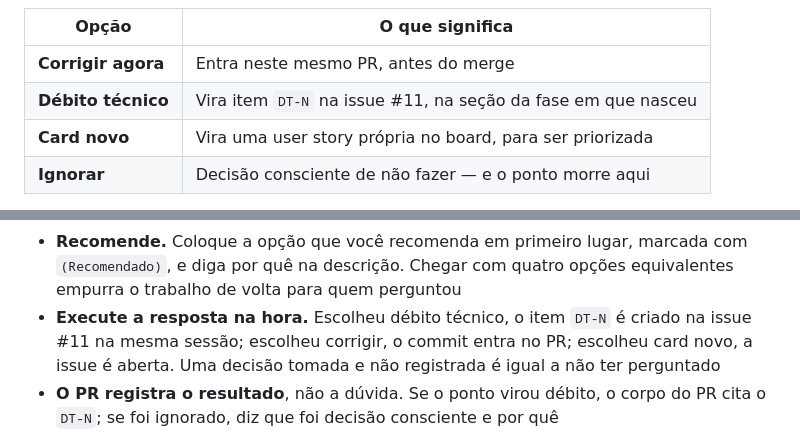
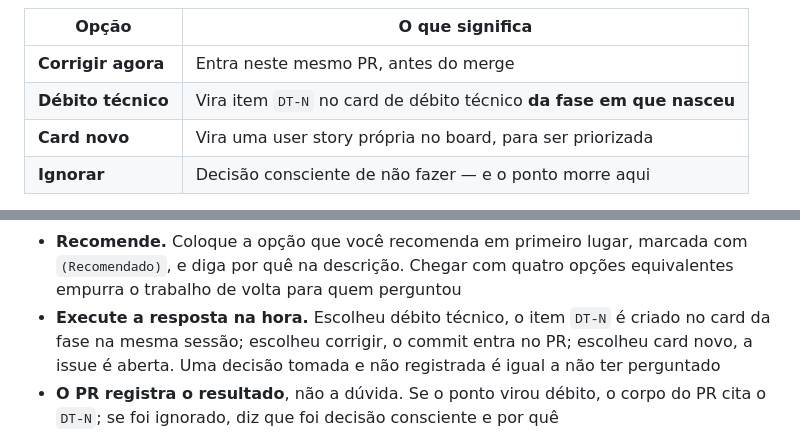
Before and after one commit to jessicavalcanti/church_bands, a Markdown page: AGENTS.md, 2 parts joined by grey strips. GitHub-like rendering.

```diff
--- a/AGENTS.md
+++ b/AGENTS.md
@@ -112,7 +152,7 @@ ponto em aberto, com as opções que realmente existem:
 | Opção | O que significa |
 |---|---|
 | **Corrigir agora** | Entra neste mesmo PR, antes do merge |
-| **Débito técnico** | Vira item `DT-N` na issue #11, na seção da fase em que nasceu |
+| **Débito técnico** | Vira item `DT-N` no card de débito técnico **da fase em que nasceu** |
 | **Card novo** | Vira uma user story própria no board, para ser priorizada |
 | **Ignorar** | Decisão consciente de não fazer — e o ponto morre aqui |
 
@@ -129,7 +169,7 @@ Regras da sessão:
   com `(Recomendado)`, e diga por quê na descrição. Chegar com quatro opções
   equivalentes empurra o trabalho de volta para quem perguntou
 - **Execute a resposta na hora.** Escolheu débito técnico, o item `DT-N` é criado
-  na issue #11 na mesma sessão; escolheu corrigir, o commit entra no PR;
+  no card da fase na mesma sessão; escolheu corrigir, o commit entra no PR;
   escolheu card novo, a issue é aberta. Uma decisão tomada e não registrada é
   igual a não ter perguntado
 - **O PR registra o resultado**, não a dúvida. Se o ponto virou débito, o corpo
```
Also changed, not shown: other parts of AGENTS.md (+41 -1 lines).
